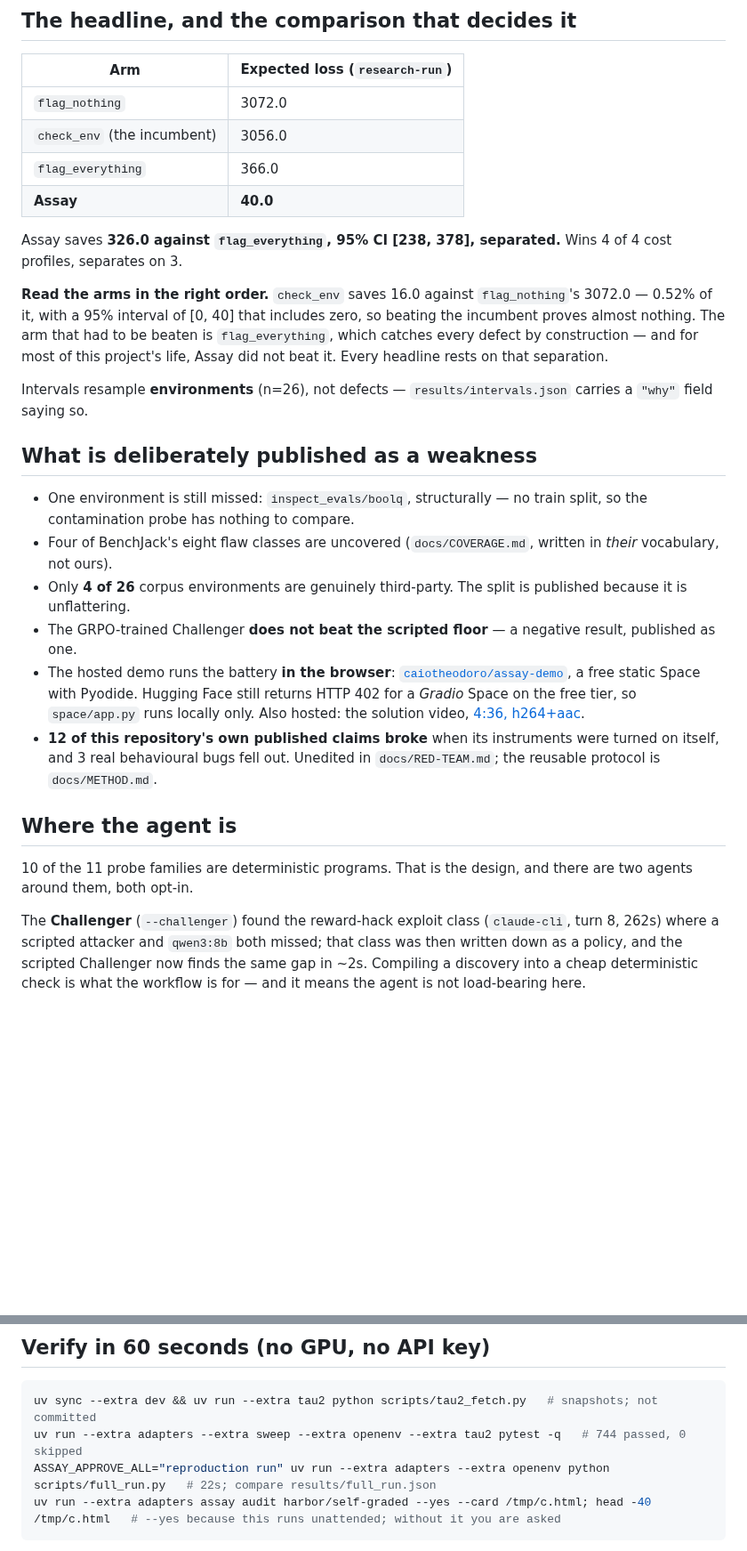
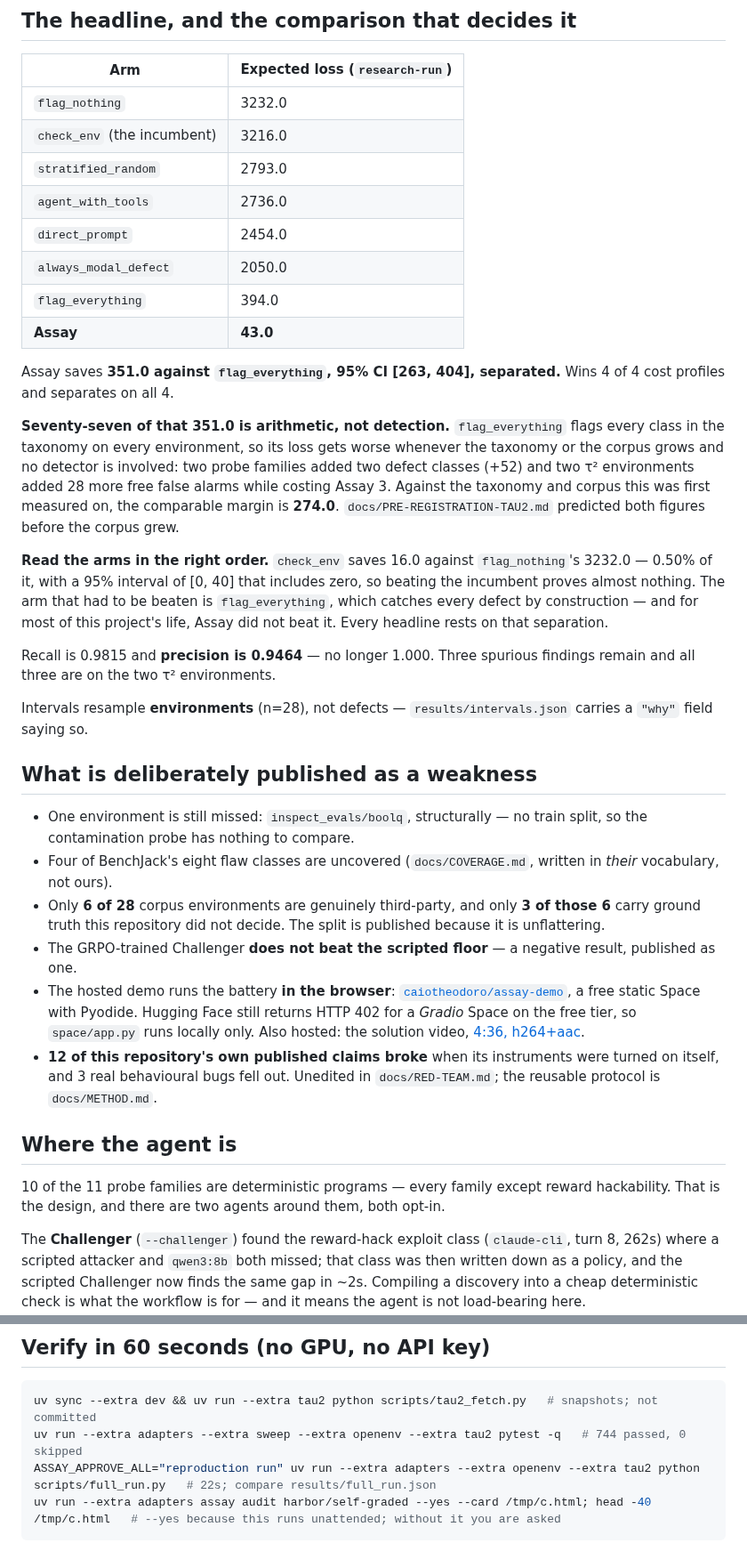
Before and after one commit to caiotheodoro/assay, a Markdown page: AGENTS.md, 2 parts joined by grey strips. Shown at 89% size. Rendered like a GitHub page; blank space fills up the shorter version.

Commit message:
docs: the orientation file was a corpus revision behind on every arm

````diff
--- a/AGENTS.md
+++ b/AGENTS.md
@@ -19,21 +19,36 @@ to find more defects than the field; it claims to price them.
 
 | Arm | Expected loss (`research-run`) |
 |---|---|
-| `flag_nothing` | 3072.0 |
-| `check_env` (the incumbent) | 3056.0 |
-| `flag_everything` | 366.0 |
-| **Assay** | **40.0** |
+| `flag_nothing` | 3232.0 |
+| `check_env` (the incumbent) | 3216.0 |
+| `stratified_random` | 2793.0 |
+| `agent_with_tools` | 2736.0 |
+| `direct_prompt` | 2454.0 |
+| `always_modal_defect` | 2050.0 |
+| `flag_everything` | 394.0 |
+| **Assay** | **43.0** |
 
-Assay saves **326.0 against `flag_everything`, 95% CI [238, 378], separated.**
-Wins 4 of 4 cost profiles, separates on 3.
+Assay saves **351.0 against `flag_everything`, 95% CI [263, 404], separated.**
+Wins 4 of 4 cost profiles and separates on all 4.
 
-**Read the arms in the right order.** `check_env` saves 16.0 against `flag_nothing`'s 3072.0 —
-0.52% of it, with a 95% interval of [0, 40] that includes zero, so beating the incumbent proves almost nothing. The arm that had to
+**Seventy-seven of that 351.0 is arithmetic, not detection.** `flag_everything` flags
+every class in the taxonomy on every environment, so its loss gets worse whenever the
+taxonomy or the corpus grows and no detector is involved: two probe families added two
+defect classes (+52) and two τ² environments added 28 more free false alarms while
+costing Assay 3. Against the taxonomy and corpus this was first measured on, the
+comparable margin is **274.0**. `docs/PRE-REGISTRATION-TAU2.md` predicted both figures
+before the corpus grew.
+
+**Read the arms in the right order.** `check_env` saves 16.0 against `flag_nothing`'s 3232.0 —
+0.50% of it, with a 95% interval of [0, 40] that includes zero, so beating the incumbent proves almost nothing. The arm that had to
 be beaten is `flag_everything`, which catches every defect by construction — and for
 most of this project's life, Assay did not beat it. Every headline rests on that
 separation.
 
-Intervals resample **environments** (n=26), not defects — `results/intervals.json`
+Recall is 0.9815 and **precision is 0.9464** — no longer 1.000. Three spurious findings
+remain and all three are on the two τ² environments.
+
+Intervals resample **environments** (n=28), not defects — `results/intervals.json`
 carries a `"why"` field saying so.
 
 ## What is deliberately published as a weakness
@@ -42,8 +57,9 @@ carries a `"why"` field saying so.
   split, so the contamination probe has nothing to compare.
 - Four of BenchJack's eight flaw classes are uncovered (`docs/COVERAGE.md`, written
   in *their* vocabulary, not ours).
-- Only **4 of 26** corpus environments are genuinely third-party. The split is
-  published because it is unflattering.
+- Only **6 of 28** corpus environments are genuinely third-party, and only **3 of those
+  6** carry ground truth this repository did not decide. The split is published because
+  it is unflattering.
 - The GRPO-trained Challenger **does not beat the scripted floor** — a negative
   result, published as one.
 - The hosted demo runs the battery **in the browser**:
@@ -57,8 +73,8 @@ carries a `"why"` field saying so.
 
 ## Where the agent is
 
-10 of the 11 probe families are deterministic programs. That is the design, and there
-are two agents around them, both opt-in.
+10 of the 11 probe families are deterministic programs — every family except reward
+hackability. That is the design, and there are two agents around them, both opt-in.
 
 The **Challenger** (`--challenger`) found the reward-hack exploit class
 (`claude-cli`, turn 8, 262s) where a scripted attacker and `qwen3:8b` both missed;
@@ -79,7 +95,7 @@ off by default: the headline numbers above are fully deterministic.
 ```bash
 uv sync --extra dev && uv run --extra tau2 python scripts/tau2_fetch.py   # snapshots; not committed
 uv run --extra adapters --extra sweep --extra openenv --extra tau2 pytest -q   # 744 passed, 0 skipped
-ASSAY_APPROVE_ALL="reproduction run" uv run --extra adapters --extra openenv python scripts/full_run.py   # 22s; compare results/full_run.json
+ASSAY_APPROVE_ALL="reproduction run" uv run --extra adapters --extra openenv --extra tau2 python scripts/full_run.py   # 22s; compare results/full_run.json
 uv run --extra adapters assay audit harbor/self-graded --yes --card /tmp/c.html; head -40 /tmp/c.html   # --yes because this runs unattended; without it you are asked
 ```
 
````
